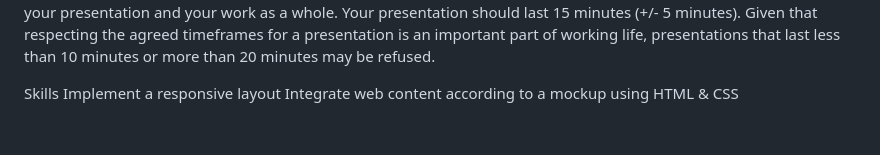
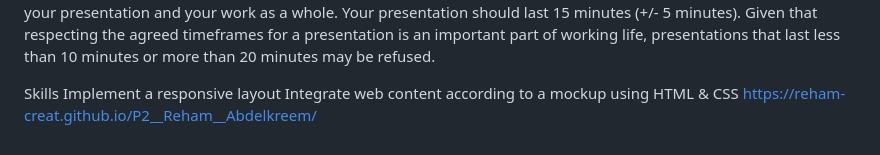
Before and after one commit to Reham-creat/P2__Reham__Abdelkreem, a Markdown page: README.md, the part around the change. Drawn GitHub-style.

```diff
--- a/README.md
+++ b/README.md
@@ -77,3 +77,4 @@ Your presentation should last 15 minutes (+/- 5 minutes). Given that respecting
 Skills
 Implement a responsive layout
 Integrate web content according to a mockup using HTML & CSS
+https://reham-creat.github.io/P2__Reham__Abdelkreem/
```
